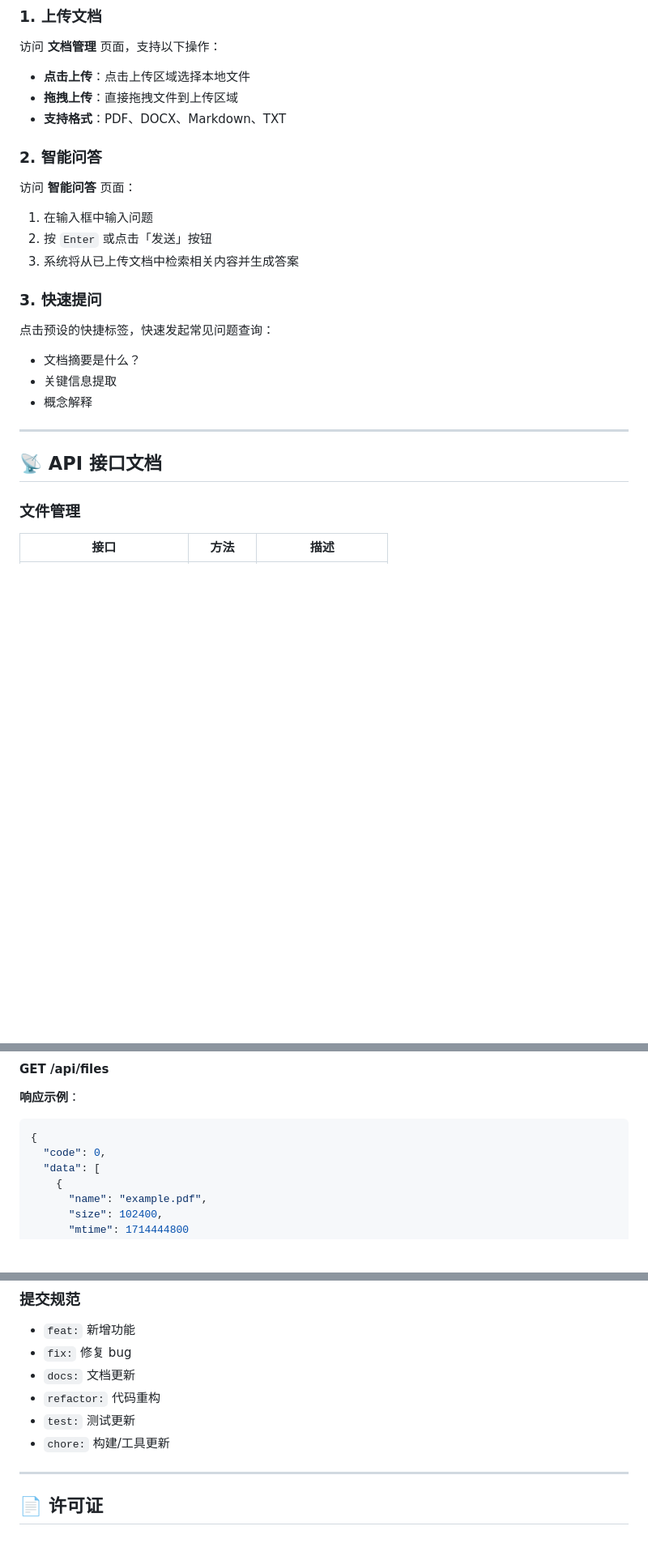
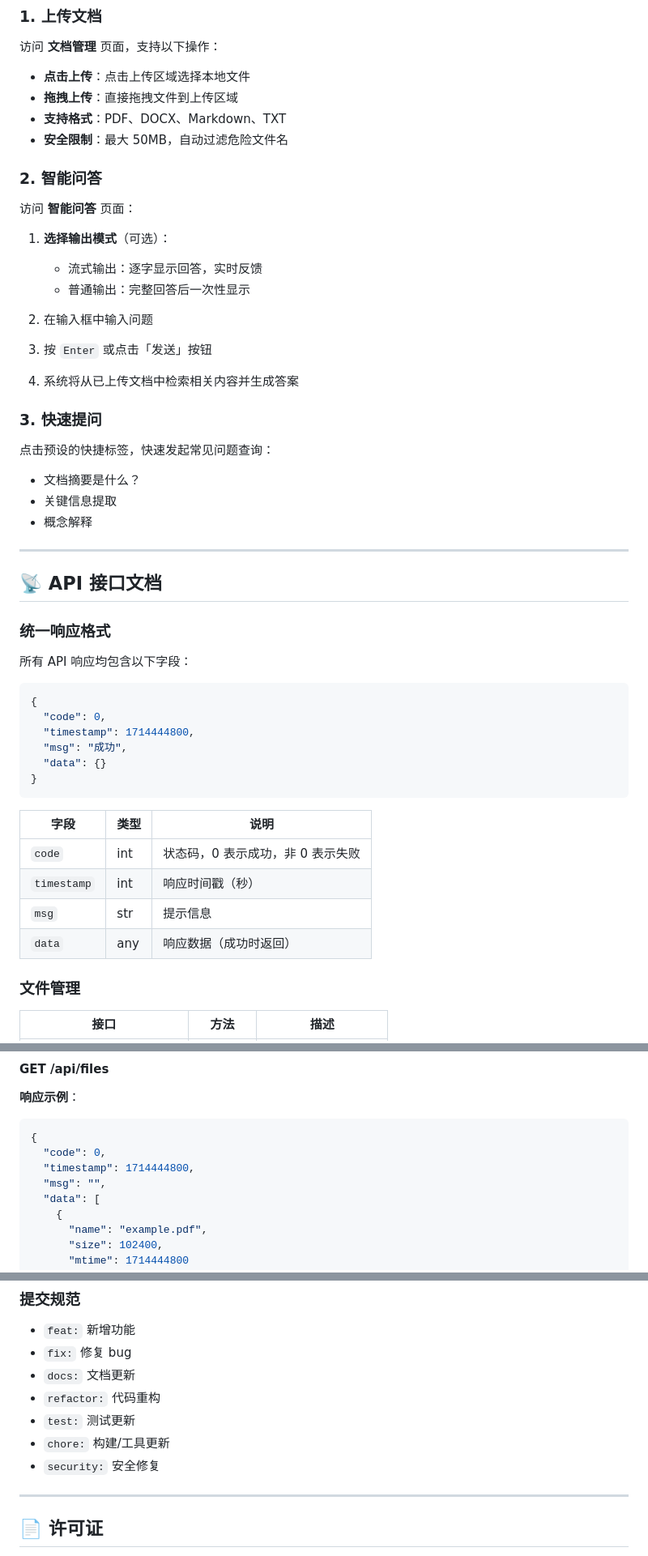
Before and after one commit to Turnip1202/LlamaIndex-demo, a Markdown page: README.md, 3 parts joined by grey strips. Shown at 81% size. Drawn GitHub-style; blank space fills up the shorter version.

````diff
--- a/README.md
+++ b/README.md
@@ -113,14 +145,19 @@ python run.py
 - **点击上传**：点击上传区域选择本地文件
 - **拖拽上传**：直接拖拽文件到上传区域
 - **支持格式**：PDF、DOCX、Markdown、TXT
+- **安全限制**：最大 50MB，自动过滤危险文件名
 
 ### 2. 智能问答
 
 访问 **智能问答** 页面：
 
-1. 在输入框中输入问题
-2. 按 `Enter` 或点击「发送」按钮
-3. 系统将从已上传文档中检索相关内容并生成答案
+1. **选择输出模式**（可选）：
+   - 流式输出：逐字显示回答，实时反馈
+   - 普通输出：完整回答后一次性显示
+
+2. 在输入框中输入问题
+3. 按 `Enter` 或点击「发送」按钮
+4. 系统将从已上传文档中检索相关内容并生成答案
 
 ### 3. 快速提问
 
@@ -133,6 +170,26 @@ python run.py
 ---
 
 ## 📡 API 接口文档
+
+### 统一响应格式
+
+所有 API 响应均包含以下字段：
+
+```json
+{
+  "code": 0,
+  "timestamp": 1714444800,
+  "msg": "成功",
+  "data": {}
+}
+```
+
+| 字段 | 类型 | 说明 |
+|-----|------|-----|
+| `code` | int | 状态码，0 表示成功，非 0 表示失败 |
+| `timestamp` | int | 响应时间戳（秒） |
+| `msg` | str | 提示信息 |
+| `data` | any | 响应数据（成功时返回） |
 
 ### 文件管理
 
@@ -148,6 +205,8 @@ python run.py
 ```json
 {
   "code": 0,
+  "timestamp": 1714444800,
+  "msg": "",
   "data": [
     {
       "name": "example.pdf",
@@ -331,6 +461,7 @@ flake8 app/
 - `refactor:` 代码重构
 - `test:` 测试更新
 - `chore:` 构建/工具更新
+- `security:` 安全修复
 
 ---
 
````
Also changed, not shown: other parts of README.md (+120 -17 lines).
